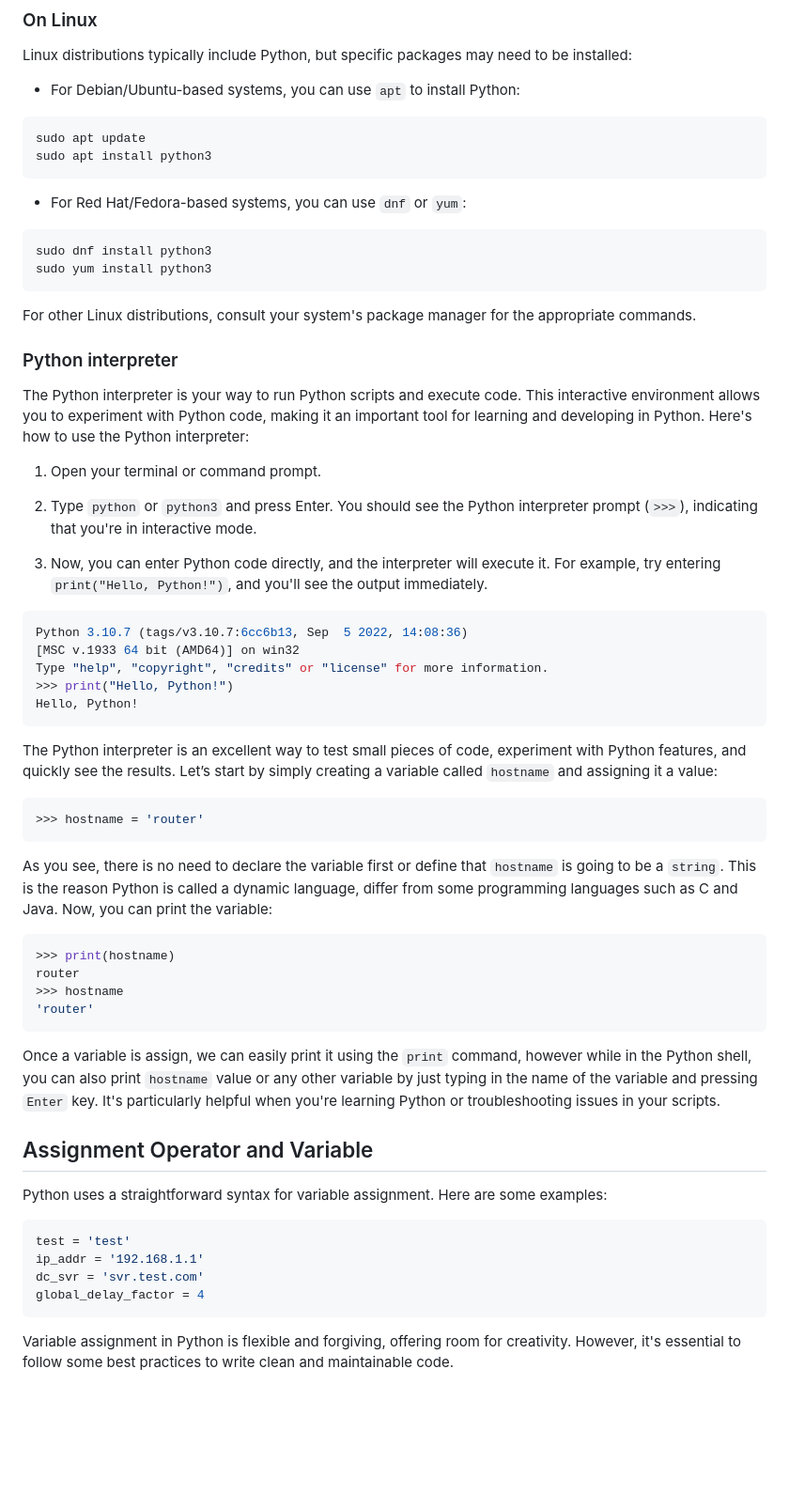
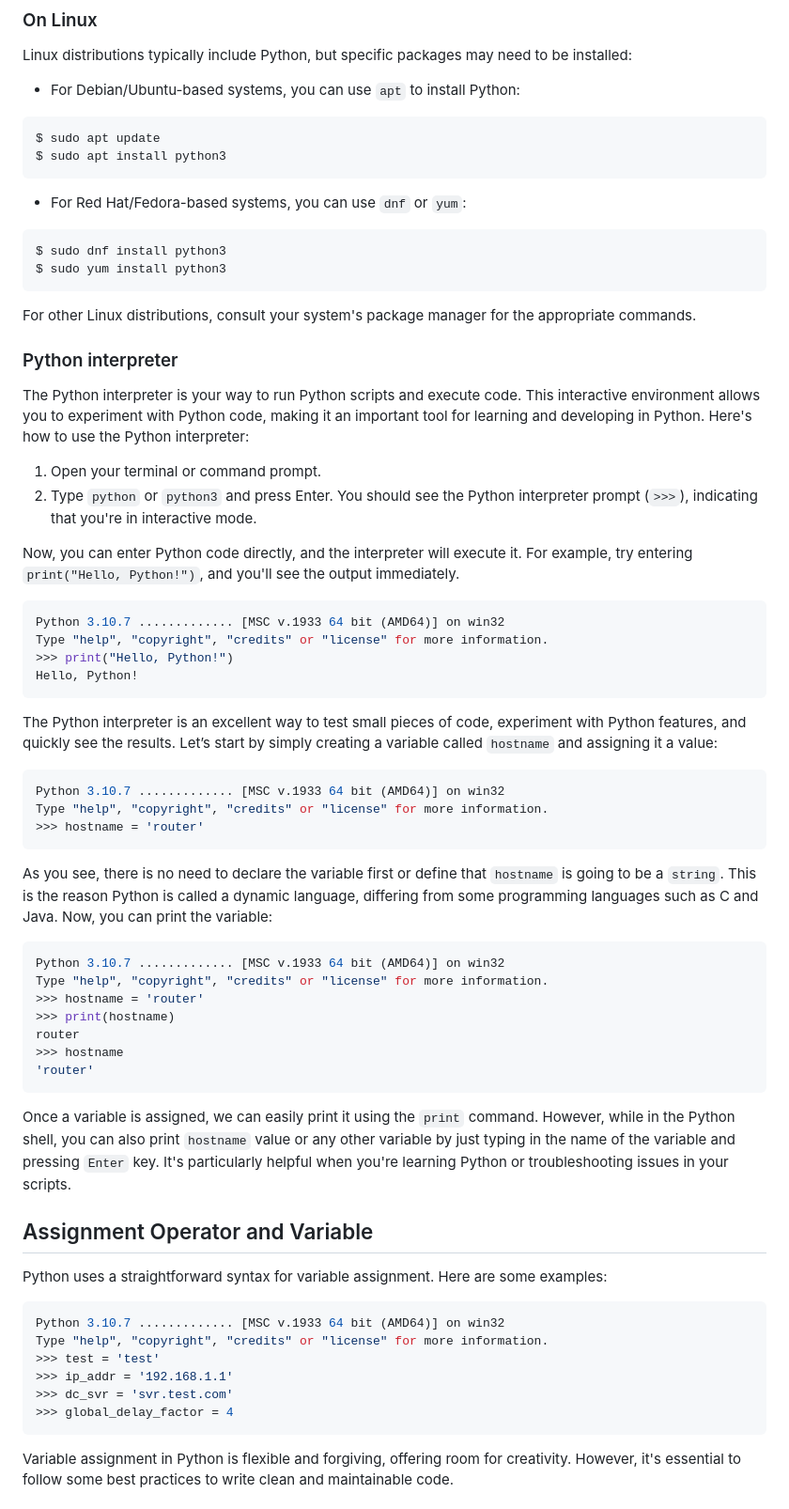
Before and after one commit to sydasif/my-pandoc-book, a Markdown page: chapters/03-installation.md, the part around one of its changes. Shown at 94% size. Drawn GitHub-style; blank space fills up the shorter version.

````diff
--- a/chapters/03-installation.md
+++ b/chapters/03-installation.md
@@ -40,15 +40,15 @@ Linux distributions typically include Python, but specific packages may need to
 - For Debian/Ubuntu-based systems, you can use `apt` to install Python:
 
 ```bash
-sudo apt update
-sudo apt install python3
+$ sudo apt update
+$ sudo apt install python3
 ```
 
 - For Red Hat/Fedora-based systems, you can use `dnf` or `yum`:
 
 ```bash
-sudo dnf install python3
-sudo yum install python3
+$ sudo dnf install python3
+$ sudo yum install python3
 ```
 
 For other Linux distributions, consult your system's package manager for the appropriate commands.
@@ -58,14 +58,13 @@ For other Linux distributions, consult your system's package manager for the app
 The Python interpreter is your way to run Python scripts and execute code. This interactive environment allows you to experiment with Python code, making it an important tool for learning and developing in Python. Here's how to use the Python interpreter:
 
 1. Open your terminal or command prompt.
-
 2. Type `python` or `python3` and press Enter. You should see the Python interpreter prompt (`>>>`), indicating that you're in interactive mode.
 
-3. Now, you can enter Python code directly, and the interpreter will execute it. For example, try entering `print("Hello, Python!")`, and you'll see the output immediately.
+Now, you can enter Python code directly, and the interpreter will execute it. For example, try entering `print("Hello, Python!")`, and you'll see the output immediately.
+
 
 ```python
-Python 3.10.7 (tags/v3.10.7:6cc6b13, Sep  5 2022, 14:08:36)
-[MSC v.1933 64 bit (AMD64)] on win32
+Python 3.10.7 ............. [MSC v.1933 64 bit (AMD64)] on win32
 Type "help", "copyright", "credits" or "license" for more information.
 >>> print("Hello, Python!")
 Hello, Python!
@@ -74,29 +73,36 @@ Hello, Python!
 The Python interpreter is an excellent way to test small pieces of code, experiment with Python features, and quickly see the results. Let’s start by simply creating a variable called `hostname` and assigning it a value:
 
 ```python
+Python 3.10.7 ............. [MSC v.1933 64 bit (AMD64)] on win32
+Type "help", "copyright", "credits" or "license" for more information.
 >>> hostname = 'router'
 ```
 
-As you see, there is no need to declare the variable first or define that `hostname` is going to be a `string`. This is the reason Python is called a dynamic language, differ from some programming languages such as C and Java. Now, you can print the variable:
+As you see, there is no need to declare the variable first or define that `hostname` is going to be a `string`. This is the reason Python is called a dynamic language, differing from some programming languages such as C and Java. Now, you can print the variable:
 
 ```python
+Python 3.10.7 ............. [MSC v.1933 64 bit (AMD64)] on win32
+Type "help", "copyright", "credits" or "license" for more information.
+>>> hostname = 'router'
 >>> print(hostname)
 router
 >>> hostname
 'router'
 ```
 
-Once a variable is assign, we can easily print it using the `print` command, however while in the Python shell, you can also print `hostname` value or any other variable by just typing in the name of the variable and pressing `Enter` key. It's particularly helpful when you're learning Python or troubleshooting issues in your scripts.
+Once a variable is assigned, we can easily print it using the `print` command. However, while in the Python shell, you can also print `hostname` value or any other variable by just typing in the name of the variable and pressing `Enter` key. It's particularly helpful when you're learning Python or troubleshooting issues in your scripts.
 
 ## Assignment Operator and Variable
 
 Python uses a straightforward syntax for variable assignment. Here are some examples:
 
 ```python
-test = 'test'
-ip_addr = '192.168.1.1'
-dc_svr = 'svr.test.com'
-global_delay_factor = 4
+Python 3.10.7 ............. [MSC v.1933 64 bit (AMD64)] on win32
+Type "help", "copyright", "credits" or "license" for more information.
+>>> test = 'test'
+>>> ip_addr = '192.168.1.1'
+>>> dc_svr = 'svr.test.com'
+>>> global_delay_factor = 4
 ```
 
 Variable assignment in Python is flexible and forgiving, offering room for creativity. However, it's essential to follow some best practices to write clean and maintainable code.
````
Also changed, not shown: other parts of chapters/03-installation.md (+35 -34 lines).
